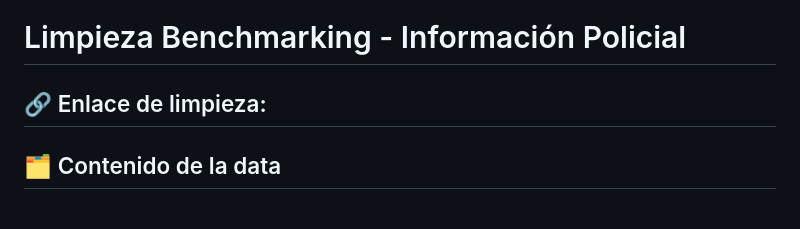
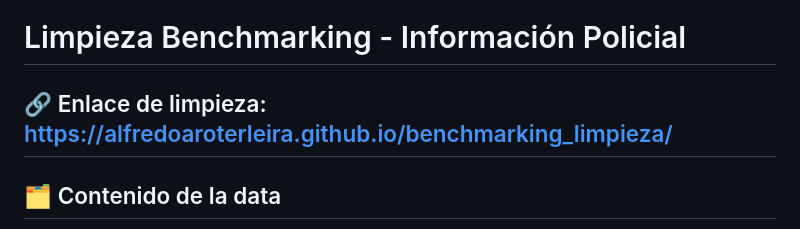
Before and after one commit to alfredoaroterleira/benchmarking_limpieza, a Markdown page: README.md, the part around the change. GitHub-like rendering.

```diff
--- a/README.md
+++ b/README.md
@@ -1,6 +1,6 @@
 # Limpieza Benchmarking - Información Policial
 
-## 🔗 Enlace de limpieza:
+## 🔗 Enlace de limpieza: https://alfredoaroterleira.github.io/benchmarking_limpieza/
 
 ## 🗂️ Contenido de la data
 - **Cap_100_Infraestructura_2017.csv** (https://www.datosabiertos.gob.pe/dataset/censo-nacional-de-comisarias-cenacom-2017-instituto-nacional-de-estad%C3%ADstica-e-inform%C3%A1tica)
```
